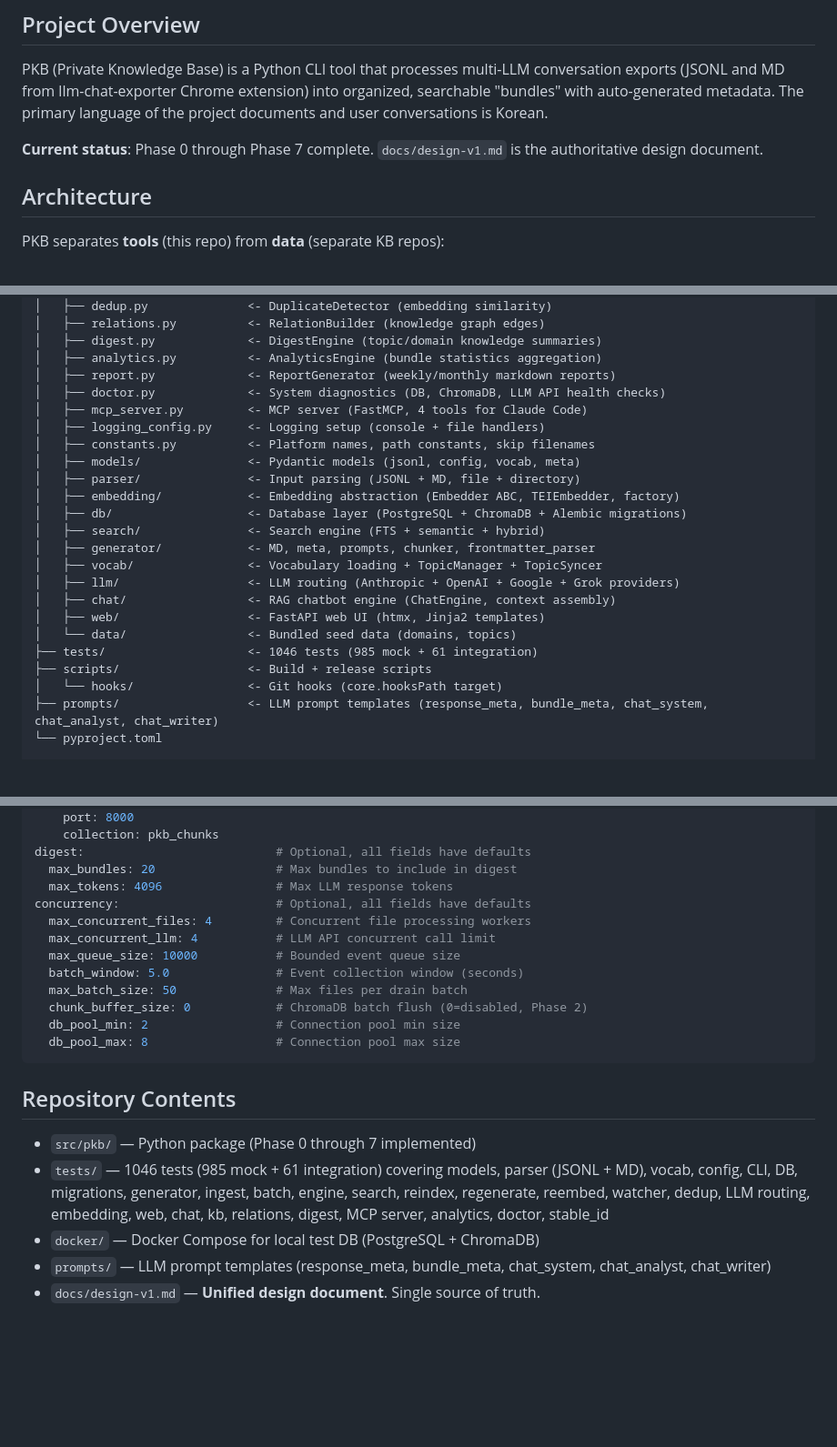
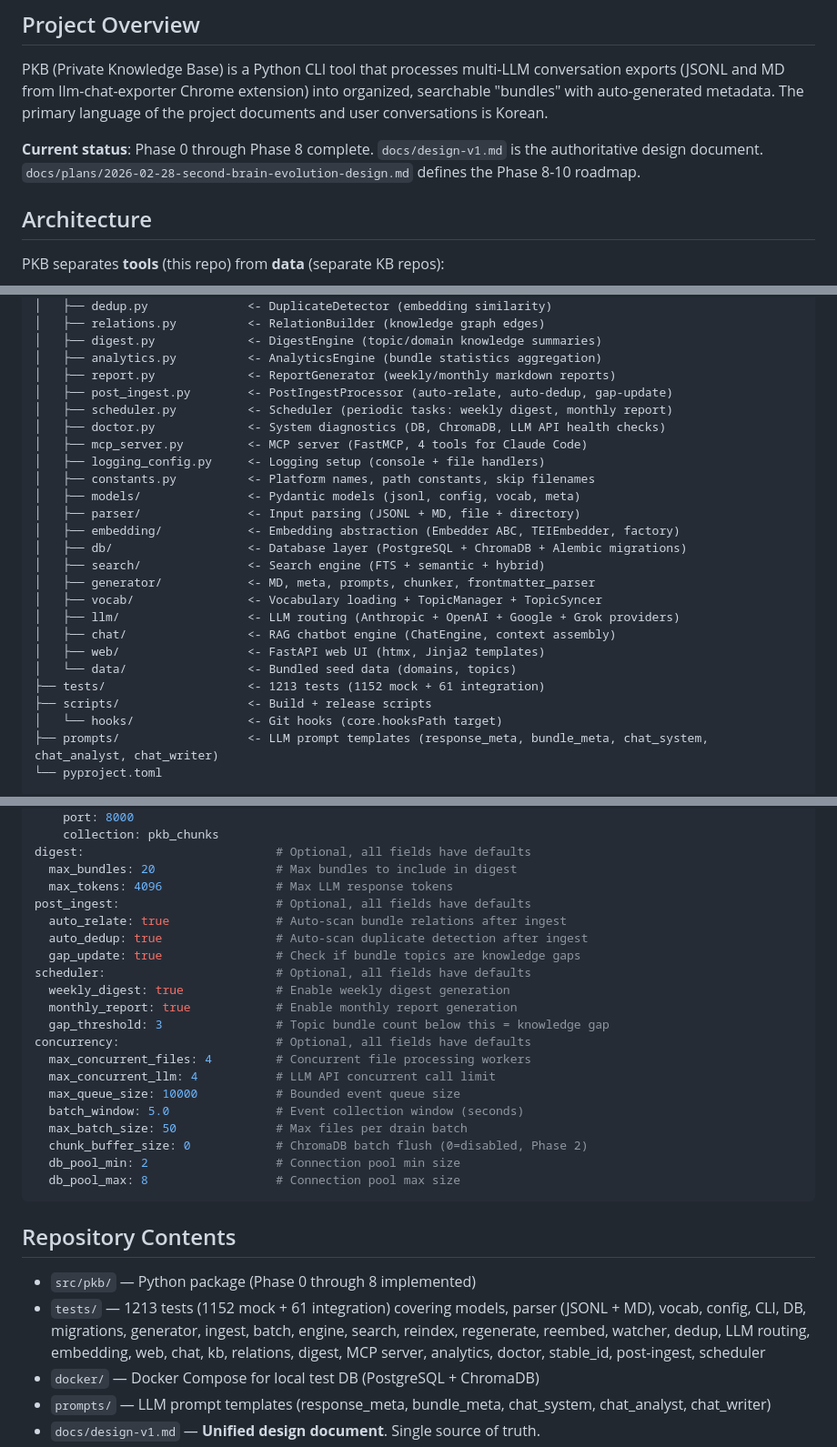
Before and after one commit to YongseopKim/pkb, a Markdown page: CLAUDE.md, 3 parts joined by grey strips. Shown at 91% size. Rendered like a GitHub page; blank space fills up the shorter version.

```diff
--- a/CLAUDE.md
+++ b/CLAUDE.md
@@ -6,7 +6,7 @@ This file provides guidance to Claude Code (claude.ai/code) when working with co
 
 PKB (Private Knowledge Base) is a Python CLI tool that processes multi-LLM conversation exports (JSONL and MD from llm-chat-exporter Chrome extension) into organized, searchable "bundles" with auto-generated metadata. The primary language of the project documents and user conversations is Korean.
 
-**Current status**: Phase 0 through Phase 7 complete. `docs/design-v1.md` is the authoritative design document.
+**Current status**: Phase 0 through Phase 8 complete. `docs/design-v1.md` is the authoritative design document. `docs/plans/2026-02-28-second-brain-evolution-design.md` defines the Phase 8-10 roadmap.
 
 ## Architecture
 
@@ -30,6 +30,8 @@ pkb/                          <- This repo (tool)
 │   ├── digest.py             <- DigestEngine (topic/domain knowledge summaries)
 │   ├── analytics.py          <- AnalyticsEngine (bundle statistics aggregation)
 │   ├── report.py             <- ReportGenerator (weekly/monthly markdown reports)
+│   ├── post_ingest.py        <- PostIngestProcessor (auto-relate, auto-dedup, gap-update)
+│   ├── scheduler.py          <- Scheduler (periodic tasks: weekly digest, monthly report)
 │   ├── doctor.py             <- System diagnostics (DB, ChromaDB, LLM API health checks)
 │   ├── mcp_server.py         <- MCP server (FastMCP, 4 tools for Claude Code)
 │   ├── logging_config.py     <- Logging setup (console + file handlers)
@@ -45,7 +47,7 @@ pkb/                          <- This repo (tool)
 │   ├── chat/                 <- RAG chatbot engine (ChatEngine, context assembly)
 │   ├── web/                  <- FastAPI web UI (htmx, Jinja2 templates)
 │   └── data/                 <- Bundled seed data (domains, topics)
-├── tests/                    <- 1046 tests (985 mock + 61 integration)
+├── tests/                    <- 1213 tests (1152 mock + 61 integration)
 ├── scripts/                  <- Build + release scripts
 │   └── hooks/                <- Git hooks (core.hooksPath target)
 ├── prompts/                  <- LLM prompt templates (response_meta, bundle_meta, chat_system, chat_analyst, chat_writer)
@@ -248,6 +250,14 @@ database:
 digest:                           # Optional, all fields have defaults
   max_bundles: 20                 # Max bundles to include in digest
   max_tokens: 4096                # Max LLM response tokens
+post_ingest:                      # Optional, all fields have defaults
+  auto_relate: true               # Auto-scan bundle relations after ingest
+  auto_dedup: true                # Auto-scan duplicate detection after ingest
+  gap_update: true                # Check if bundle topics are knowledge gaps
+scheduler:                        # Optional, all fields have defaults
+  weekly_digest: true             # Enable weekly digest generation
+  monthly_report: true            # Enable monthly report generation
+  gap_threshold: 3                # Topic bundle count below this = knowledge gap
 concurrency:                      # Optional, all fields have defaults
   max_concurrent_files: 4         # Concurrent file processing workers
   max_concurrent_llm: 4           # LLM API concurrent call limit
@@ -261,8 +271,8 @@ concurrency:                      # Optional, all fields have defaults
 
 ## Repository Contents
 
-- `src/pkb/` — Python package (Phase 0 through 7 implemented)
-- `tests/` — 1046 tests (985 mock + 61 integration) covering models, parser (JSONL + MD), vocab, config, CLI, DB, migrations, generator, ingest, batch, engine, search, reindex, regenerate, reembed, watcher, dedup, LLM routing, embedding, web, chat, kb, relations, digest, MCP server, analytics, doctor, stable_id
+- `src/pkb/` — Python package (Phase 0 through 8 implemented)
+- `tests/` — 1213 tests (1152 mock + 61 integration) covering models, parser (JSONL + MD), vocab, config, CLI, DB, migrations, generator, ingest, batch, engine, search, reindex, regenerate, reembed, watcher, dedup, LLM routing, embedding, web, chat, kb, relations, digest, MCP server, analytics, doctor, stable_id, post-ingest, scheduler
 - `docker/` — Docker Compose for local test DB (PostgreSQL + ChromaDB)
 - `prompts/` — LLM prompt templates (response_meta, bundle_meta, chat_system, chat_analyst, chat_writer)
 - `docs/design-v1.md` — **Unified design document**. Single source of truth.
```
Also changed, not shown: other parts of CLAUDE.md (+2 -0 lines), README.md (+3 -2 lines), docs/design-v1.md (+17 -0 lines).
